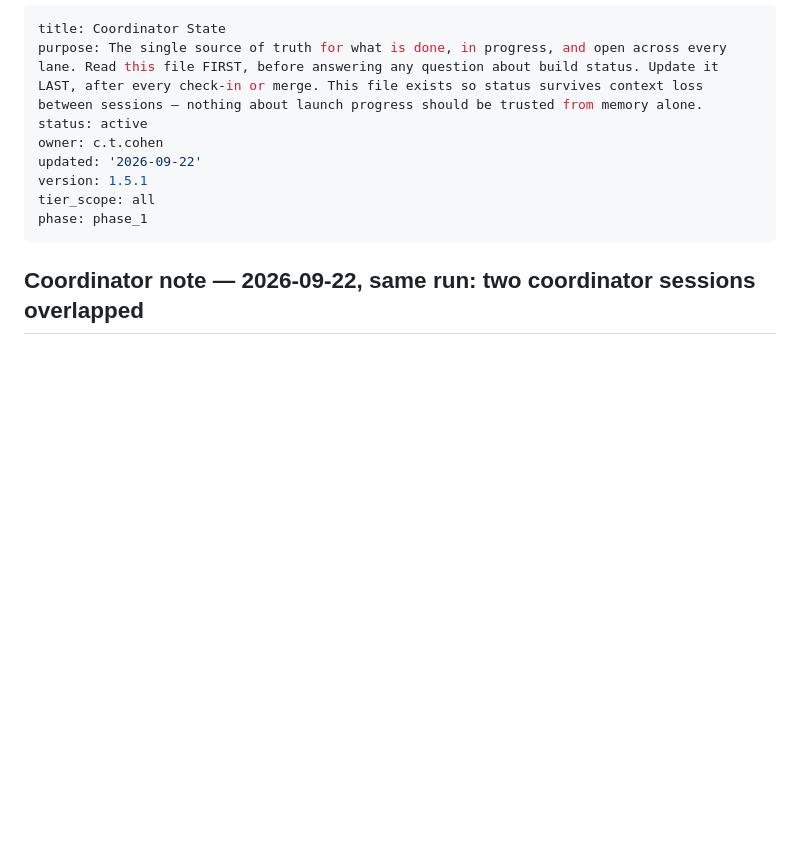
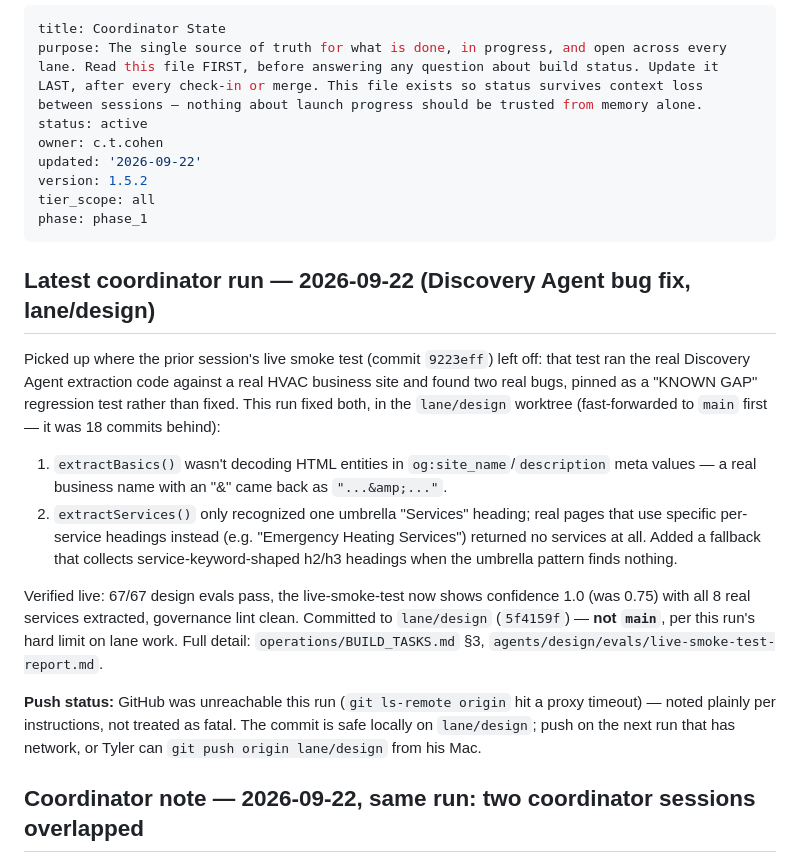
Before and after one commit to CTCohen/BuildFlow, a Markdown page: operations/COORDINATOR_STATE.md, the part around the change. Drawn GitHub-style; blank space fills up the shorter version.

Commit message:
coordinator: log Discovery Agent bug fix session (lane/design 5f4159f)
Updates ground truth after this run fixed both real gaps the prior
session's live smoke test found and pinned: entity decoding in meta
extraction, and a services-heading fallback for real pages that skip
an umbrella "Services" section. Commit is on lane/design, not pushed
yet (GitHub unreachable from this sandbox this run).

Co-Authored-By: Claude Sonnet 5 <noreply@anthropic.com>

```diff
--- a/operations/COORDINATOR_STATE.md
+++ b/operations/COORDINATOR_STATE.md
@@ -4,10 +4,32 @@ purpose: The single source of truth for what is done, in progress, and open acro
 status: active
 owner: c.t.cohen
 updated: '2026-09-22'
-version: 1.5.1
+version: 1.5.2
 tier_scope: all
 phase: phase_1
 ---
+
+## Latest coordinator run — 2026-09-22 (Discovery Agent bug fix, lane/design)
+
+Picked up where the prior session's live smoke test (commit `9223eff`) left off: that test ran the
+real Discovery Agent extraction code against a real HVAC business site and found two real bugs,
+pinned as a "KNOWN GAP" regression test rather than fixed. This run fixed both, in the
+`lane/design` worktree (fast-forwarded to `main` first — it was 18 commits behind):
+1. `extractBasics()` wasn't decoding HTML entities in `og:site_name`/`description` meta values —
+   a real business name with an "&" came back as `"...&amp;..."`.
+2. `extractServices()` only recognized one umbrella "Services" heading; real pages that use
+   specific per-service headings instead (e.g. "Emergency Heating Services") returned no services
+   at all. Added a fallback that collects service-keyword-shaped h2/h3 headings when the umbrella
+   pattern finds nothing.
+
+Verified live: 67/67 design evals pass, the live-smoke-test now shows confidence 1.0 (was 0.75)
+with all 8 real services extracted, governance lint clean. Committed to `lane/design`
+(`5f4159f`) — **not `main`**, per this run's hard limit on lane work. Full detail:
+`operations/BUILD_TASKS.md` §3, `agents/design/evals/live-smoke-test-report.md`.
+
+**Push status:** GitHub was unreachable this run (`git ls-remote origin` hit a proxy timeout) —
+noted plainly per instructions, not treated as fatal. The commit is safe locally on `lane/design`;
+push on the next run that has network, or Tyler can `git push origin lane/design` from his Mac.
 
 ## Coordinator note — 2026-09-22, same run: two coordinator sessions overlapped
 
```
Also changed, not shown: operations/BUILD_TASKS.md (+9 -1 lines).
